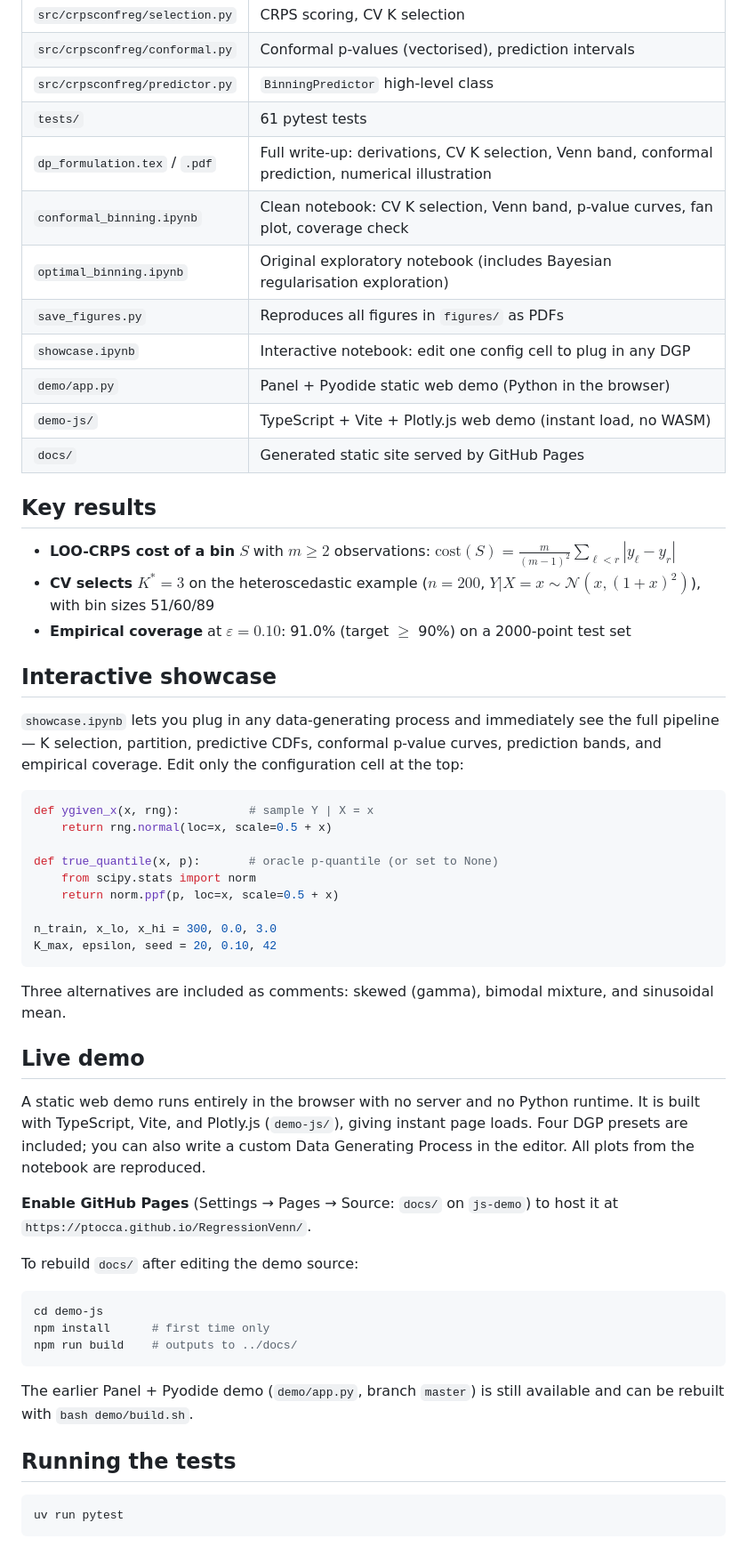
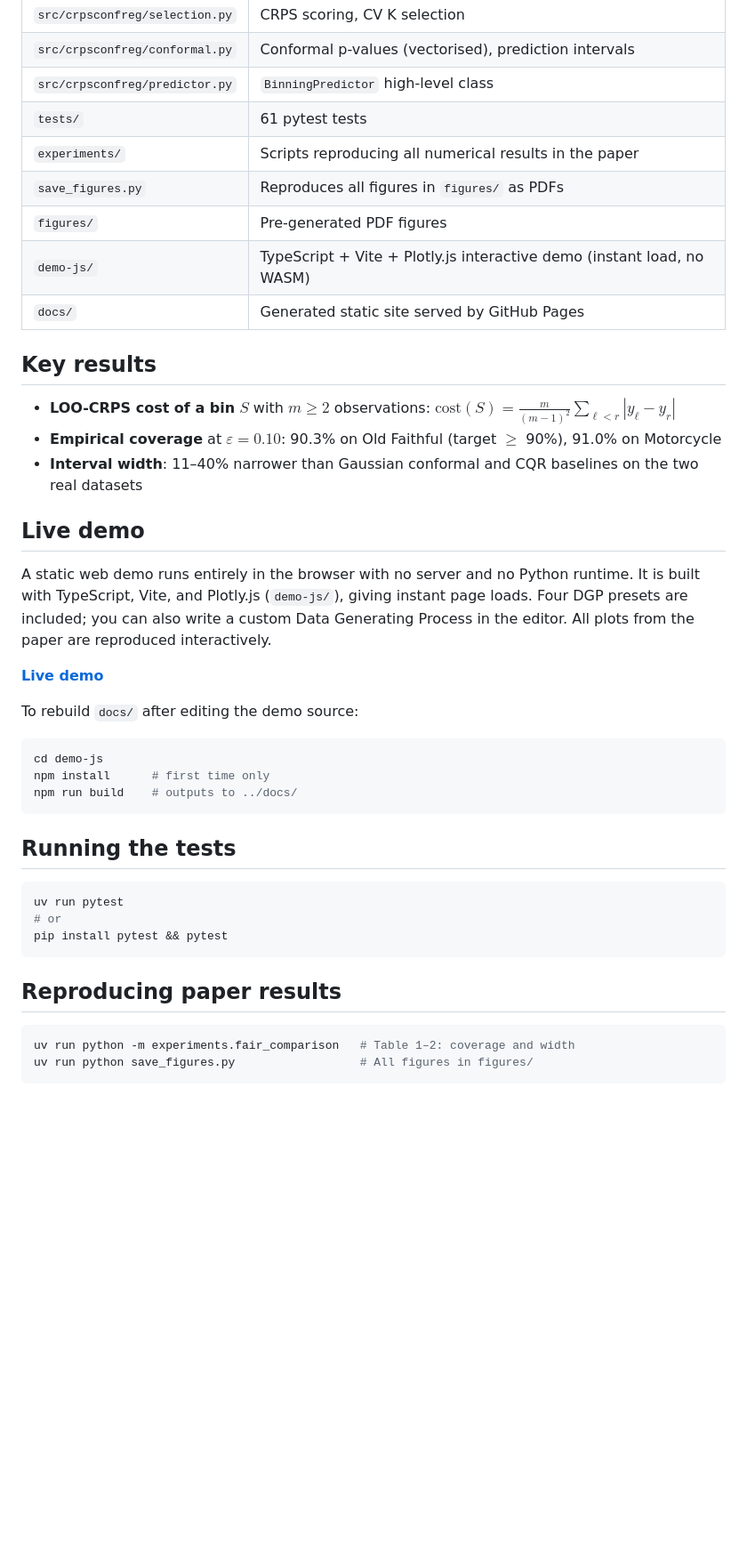
Before and after one commit to ptocca/crps-conformal-regression, a Markdown page: README.md, the part around one of its changes. Shown at 89% size. Drawn GitHub-style; blank space fills up the shorter version.

Commit message:
Update README for public repo contents

````diff
--- a/README.md
+++ b/README.md
@@ -53,50 +57,26 @@ pip install -e .
 | `src/crpsconfreg/conformal.py` | Conformal p-values (vectorised), prediction intervals |
 | `src/crpsconfreg/predictor.py` | `BinningPredictor` high-level class |
 | `tests/` | 61 pytest tests |
-| `dp_formulation.tex` / `.pdf` | Full write-up: derivations, CV K selection, Venn band, conformal prediction, numerical illustration |
-| `conformal_binning.ipynb` | Clean notebook: CV K selection, Venn band, p-value curves, fan plot, coverage check |
-| `optimal_binning.ipynb` | Original exploratory notebook (includes Bayesian regularisation exploration) |
+| `experiments/` | Scripts reproducing all numerical results in the paper |
 | `save_figures.py` | Reproduces all figures in `figures/` as PDFs |
-| `showcase.ipynb` | Interactive notebook: edit one config cell to plug in any DGP |
-| `demo/app.py` | Panel + Pyodide static web demo (Python in the browser) |
-| `demo-js/` | TypeScript + Vite + Plotly.js web demo (instant load, no WASM) |
+| `figures/` | Pre-generated PDF figures |
+| `demo-js/` | TypeScript + Vite + Plotly.js interactive demo (instant load, no WASM) |
 | `docs/` | Generated static site served by GitHub Pages |
 
 ## Key results
 
 - **LOO-CRPS cost of a bin** $S$ with $m \ge 2$ observations: $\mathrm{cost}(S) = \frac{m}{(m-1)^2} \sum_{\ell < r} |y_\ell - y_r|$
-- **CV selects** $K^*=3$ on the heteroscedastic example ($n=200$, $Y|X=x \sim \mathcal{N}(x,(1+x)^2)$), with bin sizes 51/60/89
-- **Empirical coverage** at $\varepsilon=0.10$: 91.0% (target $\ge$ 90%) on a 2000-point test set
-
-## Interactive showcase
-
-`showcase.ipynb` lets you plug in any data-generating process and immediately see
-the full pipeline — K selection, partition, predictive CDFs, conformal p-value curves,
-prediction bands, and empirical coverage. Edit only the configuration cell at the top:
-
-```python
-def ygiven_x(x, rng):          # sample Y | X = x
-    return rng.normal(loc=x, scale=0.5 + x)
-
-def true_quantile(x, p):       # oracle p-quantile (or set to None)
-    from scipy.stats import norm
-    return norm.ppf(p, loc=x, scale=0.5 + x)
-
-n_train, x_lo, x_hi = 300, 0.0, 3.0
-K_max, epsilon, seed = 20, 0.10, 42
-```
-
-Three alternatives are included as comments: skewed (gamma), bimodal mixture, and sinusoidal mean.
+- **Empirical coverage** at $\varepsilon=0.10$: 90.3% on Old Faithful (target $\ge$ 90%), 91.0% on Motorcycle
+- **Interval width**: 11–40% narrower than Gaussian conformal and CQR baselines on the two real datasets
 
 ## Live demo
 
 A static web demo runs entirely in the browser with no server and no Python runtime.
 It is built with TypeScript, Vite, and Plotly.js (`demo-js/`), giving instant page
 loads. Four DGP presets are included; you can also write a custom Data Generating
-Process in the editor. All plots from the notebook are reproduced.
+Process in the editor. All plots from the paper are reproduced interactively.
 
-**Enable GitHub Pages** (Settings → Pages → Source: `docs/` on `js-demo`) to host it
-at `https://ptocca.github.io/RegressionVenn/`.
+**[Live demo](https://ptocca.github.io/crps-conformal-regression/)**
 
 To rebuild `docs/` after editing the demo source:
 
@@ -106,11 +86,17 @@ npm install      # first time only
 npm run build    # outputs to ../docs/
 ```
 
-The earlier Panel + Pyodide demo (`demo/app.py`, branch `master`) is still available
-and can be rebuilt with `bash demo/build.sh`.
-
 ## Running the tests
 
 ```bash
 uv run pytest
+# or
+pip install pytest && pytest
 ```
+
+## Reproducing paper results
+
+```bash
+uv run python -m experiments.fair_comparison   # Table 1–2: coverage and width
+uv run python save_figures.py                  # All figures in figures/
+```
````
Also changed, not shown: other parts of README.md (+16 -12 lines).
